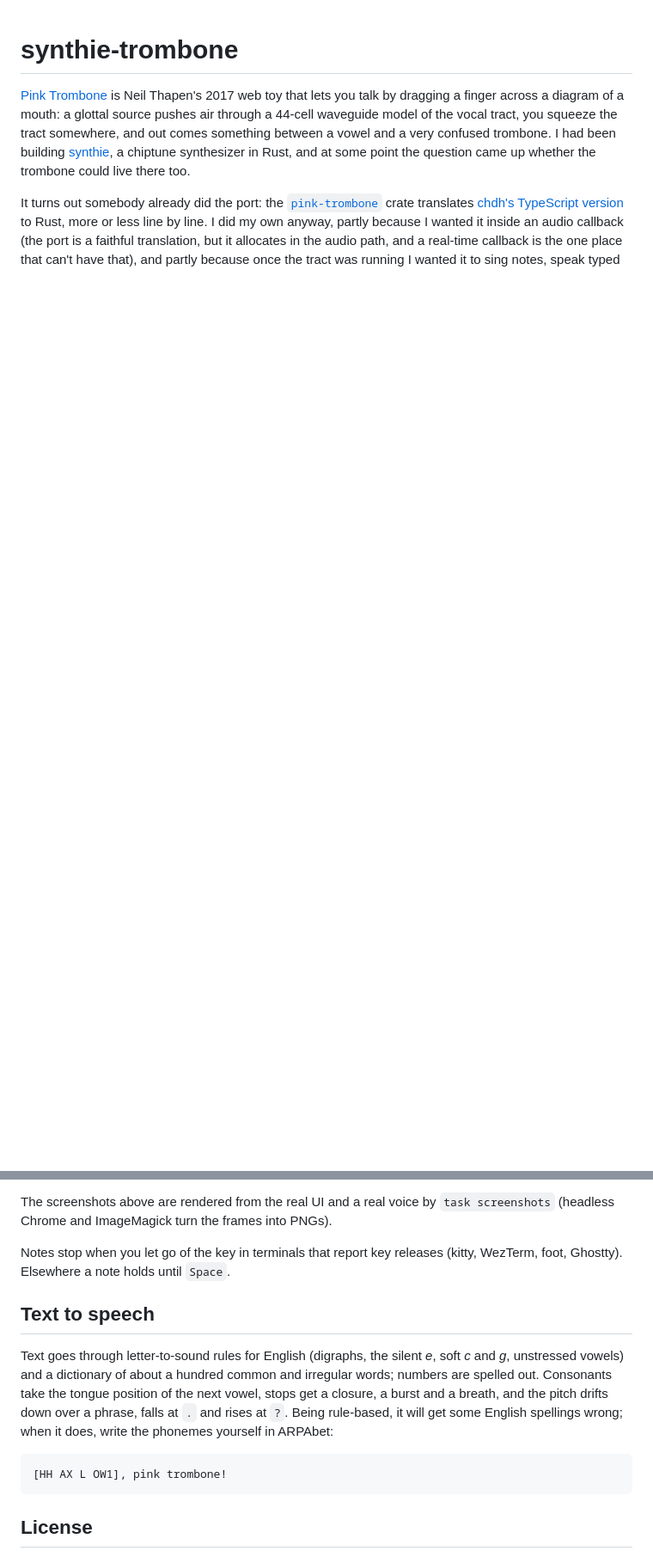
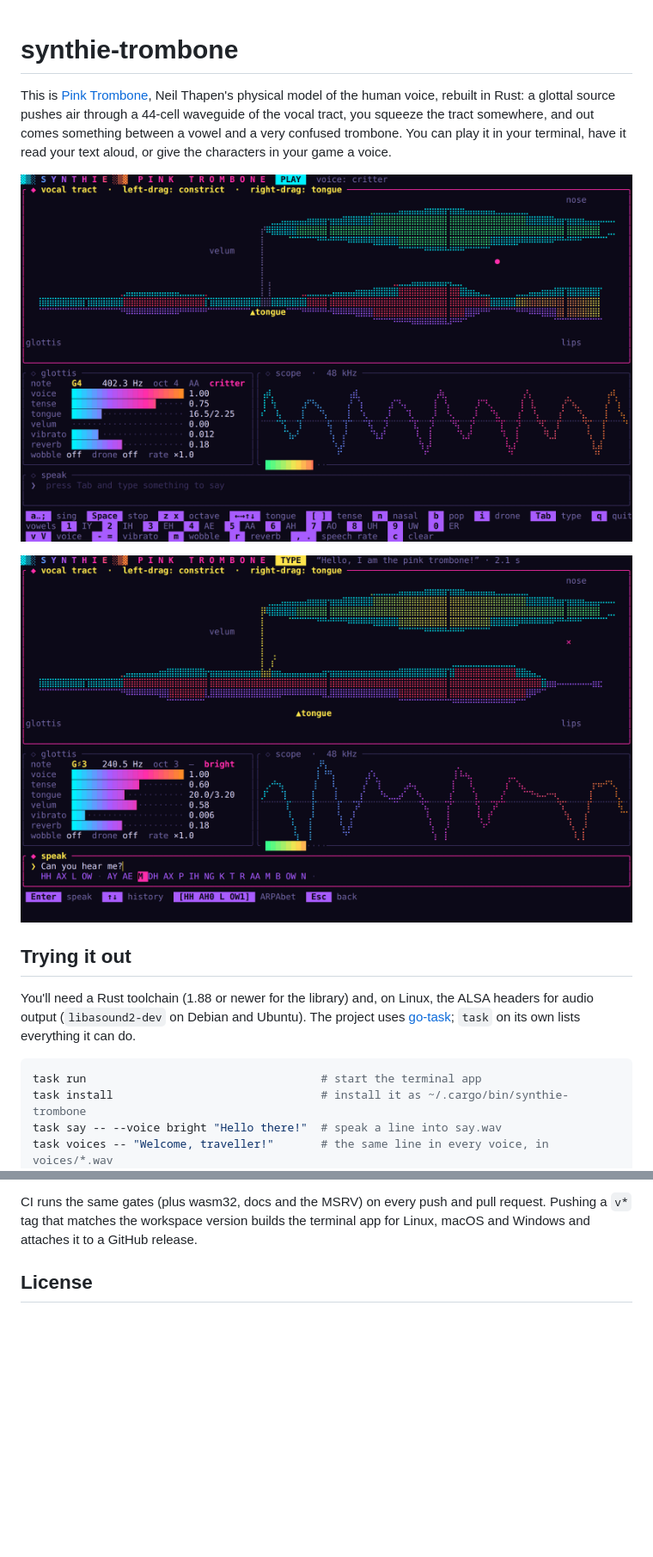
Before and after one commit to sunsided/synthie-trombone, a Markdown page: README.md, 2 parts joined by grey strips. Shown at 86% size. Drawn GitHub-style; pictures changed too: docs/singing.png, docs/speaking.png; blank space fills up the shorter version.

````diff
--- a/README.md
+++ b/README.md
@@ -1,18 +1,27 @@
 # synthie-trombone
 
-[Pink Trombone](https://dood.al/pinktrombone/) is Neil Thapen's 2017 web toy
-that lets you talk by dragging a finger across a diagram of a mouth: a
-glottal source pushes air through a 44-cell waveguide model of the vocal
-tract, you squeeze the tract somewhere, and out comes something between a
-vowel and a very confused trombone. I had been building
-[synthie](https://github.com/sunsided/synth), a chiptune synthesizer in
-Rust, and at some point the question came up whether the trombone could live
-there too.
+This is [Pink Trombone](https://dood.al/pinktrombone/), Neil Thapen's
+physical model of the human voice, rebuilt in Rust: a glottal source pushes
+air through a 44-cell waveguide of the vocal tract, you squeeze the tract
+somewhere, and out comes something between a vowel and a very confused
+trombone. You can play it in your terminal, have it read your text aloud, or
+give the characters in your game a voice.
 
-It turns out somebody already did the port: the
-[`pink-trombone`](https://crates.io/crates/pink-trombone) crate translates
-[chdh's TypeScript version](https://github.com/chdh/pink-trombone-mod) to
-Rust, more or less line by line. I did my own anyway, partly because I wanted
-it inside an audio callback (the port is a faithful translation, but it
-allocates in the audio path, and a real-time callback is the one place that
-can't have that), and partly because once the tract was running I
+![Singing an "ah" with the critter voice, a finger on the tongue tip](docs/singing.png)
+
+![The bright voice mid-sentence, about to close the lips for the "m" in "am"](docs/speaking.png)
+
+## Trying it out
+
+You'll need a Rust toolchain (1.88 or newer for the library) and, on Linux,
+the ALSA headers for audio output (`libasound2-dev` on Debian and Ubuntu).
+The project uses [go-task](https://taskfile.dev/); `task` on its own lists
+everything it can do.
+
+```sh
+task run                                   # start the terminal app
+task install                               # install it as ~/.cargo/bin/synthie-trombone
+task say -- --voice bright "Hello there!"  # speak a line into say.wav
+task voices -- "Welcome, traveller!"       # the same line in every voice, in voices/*.wav
+```
+
@@ -127,23 +165,7 @@ it doesn't fight kira (or anything else) for the output.
-The screenshots above are rendered from the real UI and a real voice by
-`task screenshots` (headless Chrome and ImageMagick turn the frames into
-PNGs).
-
-Notes stop when you let go of the key in terminals that report key releases
-(kitty, WezTerm, foot, Ghostty). Elsewhere a note holds until `Space`.
-
-## Text to speech
-
-Text goes through letter-to-sound rules for English (digraphs, the silent
-*e*, soft *c* and *g*, unstressed vowels) and a dictionary of about a
-hundred common and irregular words; numbers are spelled out. Consonants take
-the tongue position of the next vowel, stops get a closure, a burst and a
-breath, and the pitch drifts down over a phrase, falls at `.` and rises at
-`?`. Being rule-based, it will get some English spellings wrong; when it
-does, write the phonemes yourself in ARPAbet:
-
-```text
-[HH AX L OW1], pink trombone!
-```
+CI runs the same gates (plus wasm32, docs and the MSRV) on every push and
+pull request. Pushing a `v*` tag that matches the workspace version builds
+the terminal app for Linux, macOS and Windows and attaches it to a GitHub
+release.
 
 ## License
 
````
Also changed, not shown: other parts of README.md (+124 -95 lines), crates/synthie-trombone/README.md (+6 -5 lines), 8 other files.
